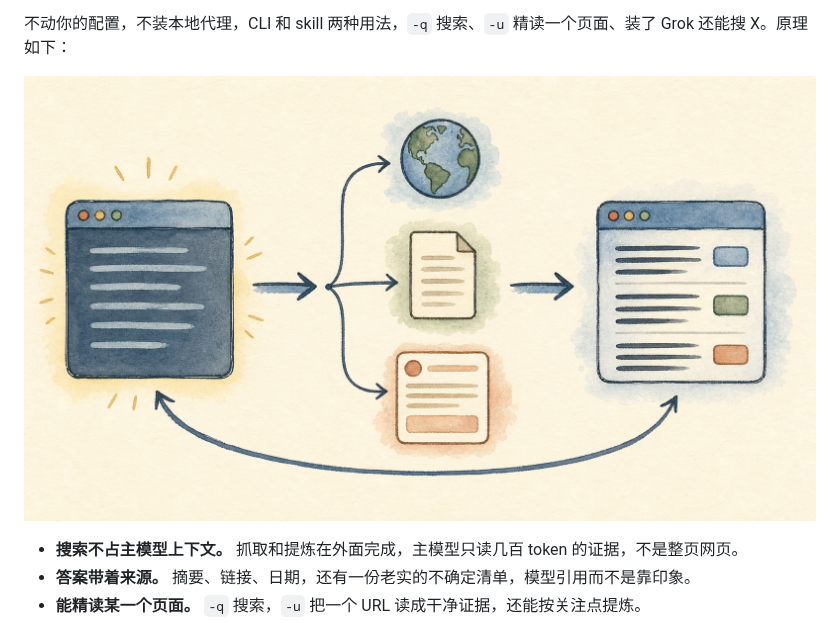
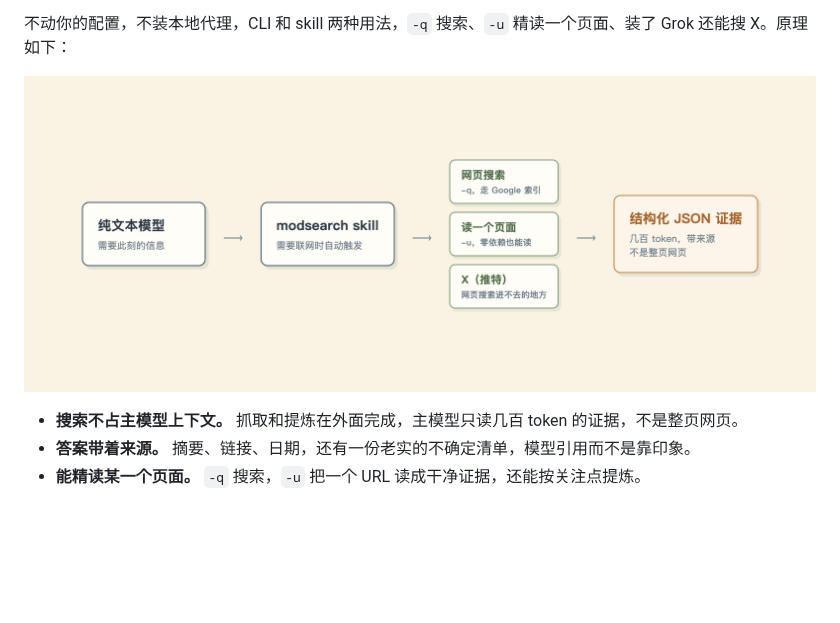
Before and after one commit to liustack/modsearch, a Markdown page: README.zh-CN.md, the part around the change. Rendered like a GitHub page; pictures changed too: assets/flow.jpg (deleted), assets/flow.zh.png (added); blank space fills up the shorter version.

```diff
--- a/README.zh-CN.md
+++ b/README.zh-CN.md
@@ -17,7 +17,7 @@ ModSearch 把搜索这一步挪到主模型外面。抓取和提炼发生在别
 
 不动你的配置，不装本地代理，CLI 和 skill 两种用法，`-q` 搜索、`-u` 精读一个页面、装了 Grok 还能搜 X。原理如下：
 
-![一个查询分岔到三个来源：网页、单个页面、X，证据回到终端](https://raw.githubusercontent.com/liustack/modsearch/main/assets/flow.jpg)
+![纯文本模型经 modsearch skill 拿到网页搜索、单页精读、X 三条来源，回来的是结构化 JSON 证据](https://raw.githubusercontent.com/liustack/modsearch/main/assets/flow.zh.png)
 
 - **搜索不占主模型上下文。** 抓取和提炼在外面完成，主模型只读几百 token 的证据，不是整页网页。
 - **答案带着来源。** 摘要、链接、日期，还有一份老实的不确定清单，模型引用而不是靠印象。
```
Also changed, not shown: CHANGELOG.md (+4 -0 lines), README.md (+1 -1 lines), assets/flow.en.png (added).
